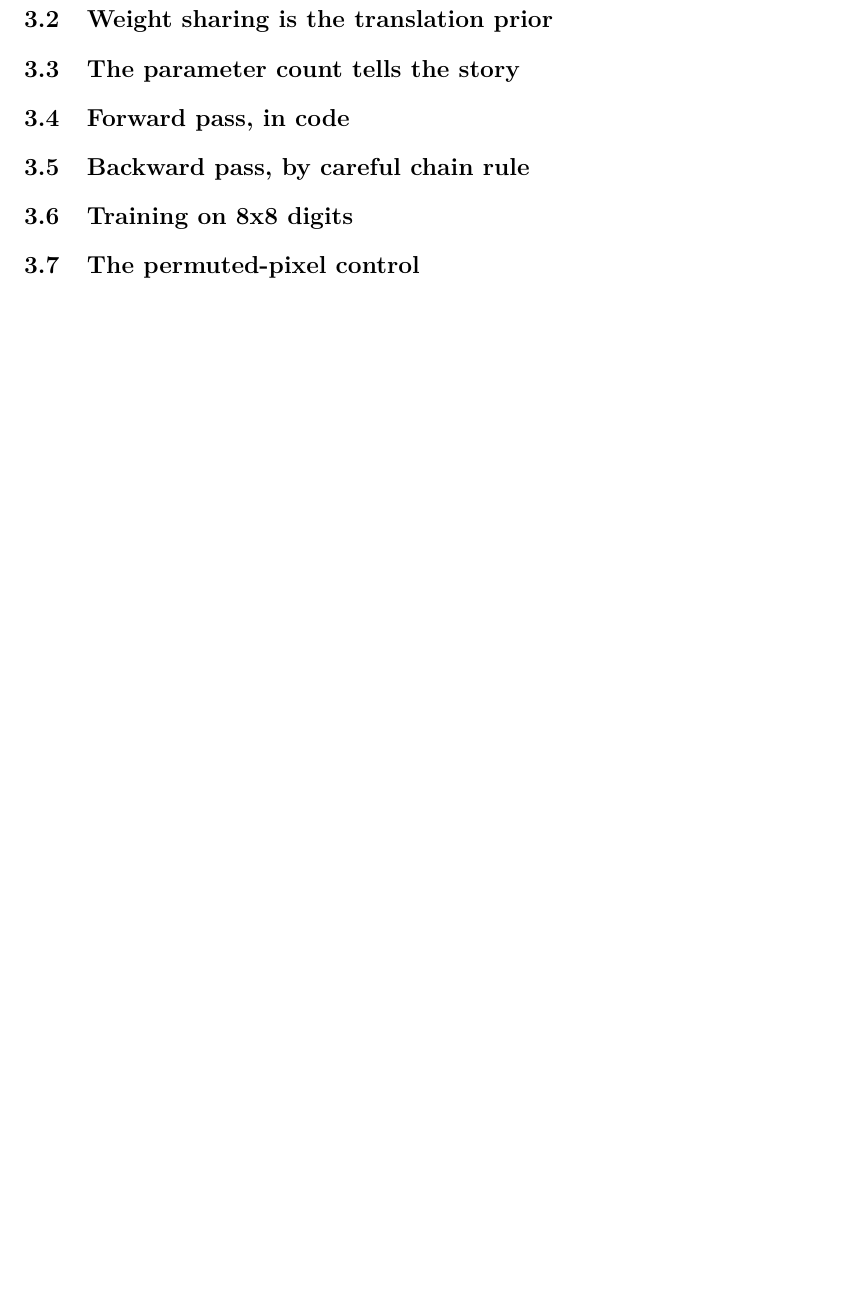
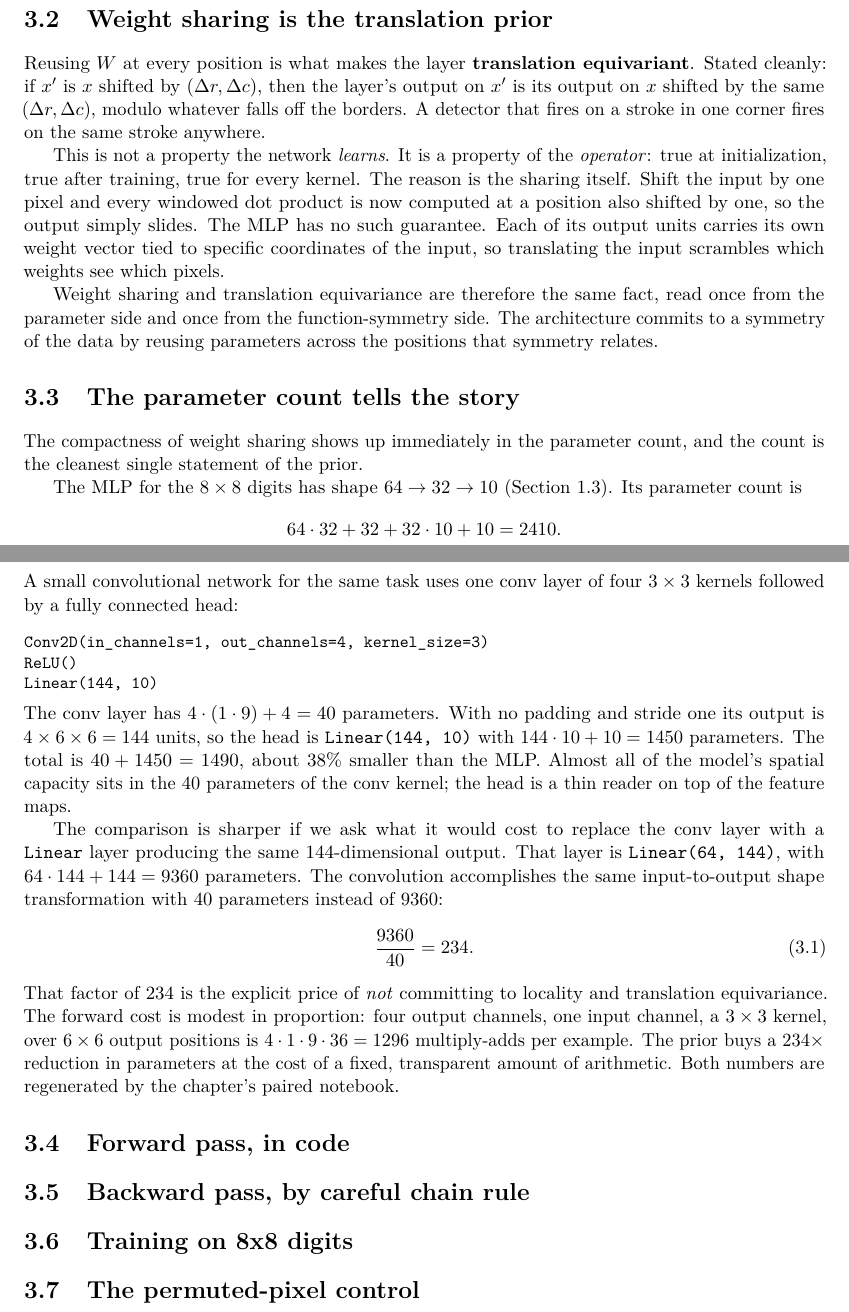
Before and after one commit to queelius/scratchnn, a LaTeX thesis (inductive-biases/book/book.tex, which reads inductive-biases/book/chapters/ch03/01-conv-and-sharing.tex): part of page 38 of 39 before the commit and two parts of pages 38 and 39 of 41 after it, the two joined at a grey line, cut so that both start at the same text, the shorter picture padded with empty space. Compiled offline with pdfLaTeX.

Commit message:
ch03: sections 1-3 the conv unit, weight sharing, parameter count
A convolution is one linear unit (a k x k kernel) slid across every
position; the window is the locality prior. Weight sharing IS translation
equivariance, the same fact from the parameter side and the
function-symmetry side. The parameter count tells the story: 40-param conv
vs 9360-param Linear(64,144), a 234x reduction (eq:conv-params). Backward
\Cref into Part I (ch:foundations, sec:mlp-backprop).

Co-Authored-By: Claude Opus 4.8 (1M context) <noreply@anthropic.com>

```diff
--- a/inductive-biases/book/chapters/ch03/01-conv-and-sharing.tex
+++ b/inductive-biases/book/chapters/ch03/01-conv-and-sharing.tex
@@ -10,3 +54,58 @@
+Reusing $W$ at every position is what makes the layer \textbf{translation
+equivariant}. Stated cleanly: if $x'$ is $x$ shifted by $(\Delta r, \Delta
+c)$, then the layer's output on $x'$ is its output on $x$ shifted by the same
+$(\Delta r, \Delta c)$, modulo whatever falls off the borders. A detector
+that fires on a stroke in one corner fires on the same stroke anywhere.
+
+This is not a property the network \emph{learns}. It is a property of the
+\emph{operator}: true at initialization, true after training, true for every
+kernel. The reason is the sharing itself. Shift the input by one pixel and
+every windowed dot product is now computed at a position also shifted by one,
+so the output simply slides. The MLP has no such guarantee. Each of its
+output units carries its own weight vector tied to specific coordinates of
+the input, so translating the input scrambles which weights see which pixels.
+
+Weight sharing and translation equivariance are therefore the same fact, read
+once from the parameter side and once from the function-symmetry side. The
+architecture commits to a symmetry of the data by reusing parameters across
+the positions that symmetry relates.
 
 \section{The parameter count tells the story}\label{sec:conv-params}
-% TODO Task 3
+
+The compactness of weight sharing shows up immediately in the parameter
+count, and the count is the cleanest single statement of the prior.
+
+The MLP for the $8 \times 8$ digits has shape $64 \to 32 \to 10$
+(\Cref{sec:mlp-backprop}). Its parameter count is
+\[
+  64 \cdot 32 + 32 + 32 \cdot 10 + 10 = 2410.
+\]
+A small convolutional network for the same task uses one conv layer of four
+$3 \times 3$ kernels followed by a fully connected head:
+\begin{lstlisting}
+Conv2D(in_channels=1, out_channels=4, kernel_size=3)
+ReLU()
+Linear(144, 10)
+\end{lstlisting}
+The conv layer has $4 \cdot (1 \cdot 9) + 4 = 40$ parameters. With no padding
+and stride one its output is $4 \times 6 \times 6 = 144$ units, so the head is
+\texttt{Linear(144, 10)} with $144 \cdot 10 + 10 = 1450$ parameters. The total
+is $40 + 1450 = 1490$, about 38\% smaller than the MLP. Almost all of the
+model's spatial capacity sits in the 40 parameters of the conv kernel; the
+head is a thin reader on top of the feature maps.
+
+The comparison is sharper if we ask what it would cost to replace the conv
+layer with a \texttt{Linear} layer producing the same 144-dimensional output.
+That layer is \texttt{Linear(64, 144)}, with $64 \cdot 144 + 144 = 9360$
+parameters. The convolution accomplishes the same input-to-output shape
+transformation with 40 parameters instead of 9360:
+\begin{equation}\label{eq:conv-params}
+  \frac{9360}{40} = 234.
+\end{equation}
+That factor of 234 is the explicit price of \emph{not} committing to locality
+and translation equivariance. The forward cost is modest in proportion: four
+output channels, one input channel, a $3 \times 3$ kernel, over $6 \times 6$
+output positions is $4 \cdot 1 \cdot 9 \cdot 36 = 1296$ multiply-adds per
+example. The prior buys a $234\times$ reduction in parameters at the cost of a
+fixed, transparent amount of arithmetic. Both numbers are regenerated by the
+chapter's paired notebook.
```
Also changed, not shown: inductive-biases/book/chapters/ch03/01-conv-and-sharing.tex (48 more changed lines).
